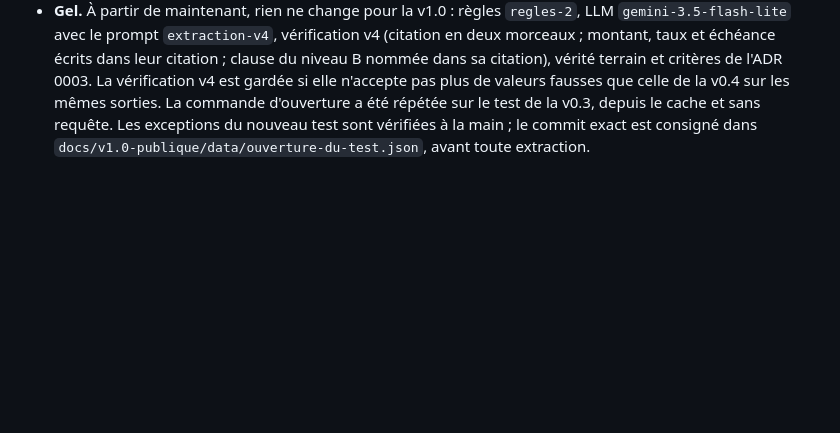
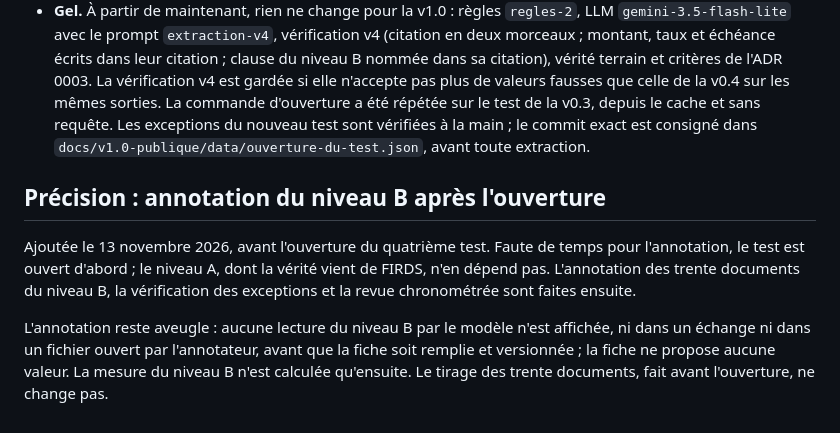
Before and after one commit to mangnathan/bond-terms, a Markdown page: docs/adr/0005-version-1.md, the part around the change. GitHub-like rendering; blank space fills up the shorter version.

Commit message:
docs: annotation du niveau B après l'ouverture du test
Faute de temps, le quatrième test est ouvert avant l'annotation. Le niveau A n'en dépend pas ; l'annotation reste aveugle, aucune lecture du niveau B n'étant montrée avant que la fiche soit remplie. Consigné avant l'ouverture.

Référence #69

```diff
--- a/docs/adr/0005-version-1.md
+++ b/docs/adr/0005-version-1.md
@@ -87,3 +87,9 @@ Ajouté le 12 novembre 2026.
 - **Jeu de test.** 150 documents (142 conditions définitives, 9 prospectus d'émission isolée), tirés avec la graine 20261112 parmi les obligations jamais tirées et versionnés avant tout téléchargement. Les 151 couples citent tous leur ISIN ; 33 produits structurés sont écartés : 118 couples entrent dans la vérité terrain. Seuls les comptes de lecture ont été vus ; aucune extraction n'a été faite sur ce jeu.
 - **Niveau B.** Trente documents tirés parmi les 118 couples gardés, d'après la seule recherche de la rubrique : les 12 où elle semble applicable, 15 où elle ne l'est pas, 3 où elle n'est pas trouvée. Ils sont annotés à la main, une fois, sur le PDF, avant l'ouverture et sans voir aucune sortie de l'outil.
 - **Gel.** À partir de maintenant, rien ne change pour la v1.0 : règles `regles-2`, LLM `gemini-3.5-flash-lite` avec le prompt `extraction-v4`, vérification v4 (citation en deux morceaux ; montant, taux et échéance écrits dans leur citation ; clause du niveau B nommée dans sa citation), vérité terrain et critères de l'ADR 0003. La vérification v4 est gardée si elle n'accepte pas plus de valeurs fausses que celle de la v0.4 sur les mêmes sorties. La commande d'ouverture a été répétée sur le test de la v0.3, depuis le cache et sans requête. Les exceptions du nouveau test sont vérifiées à la main ; le commit exact est consigné dans `docs/v1.0-publique/data/ouverture-du-test.json`, avant toute extraction.
+
+## Précision : annotation du niveau B après l'ouverture
+
+Ajoutée le 13 novembre 2026, avant l'ouverture du quatrième test. Faute de temps pour l'annotation, le test est ouvert d'abord ; le niveau A, dont la vérité vient de FIRDS, n'en dépend pas. L'annotation des trente documents du niveau B, la vérification des exceptions et la revue chronométrée sont faites ensuite.
+
+L'annotation reste aveugle : aucune lecture du niveau B par le modèle n'est affichée, ni dans un échange ni dans un fichier ouvert par l'annotateur, avant que la fiche soit remplie et versionnée ; la fiche ne propose aucune valeur. La mesure du niveau B n'est calculée qu'ensuite. Le tirage des trente documents, fait avant l'ouverture, ne change pas.
```
